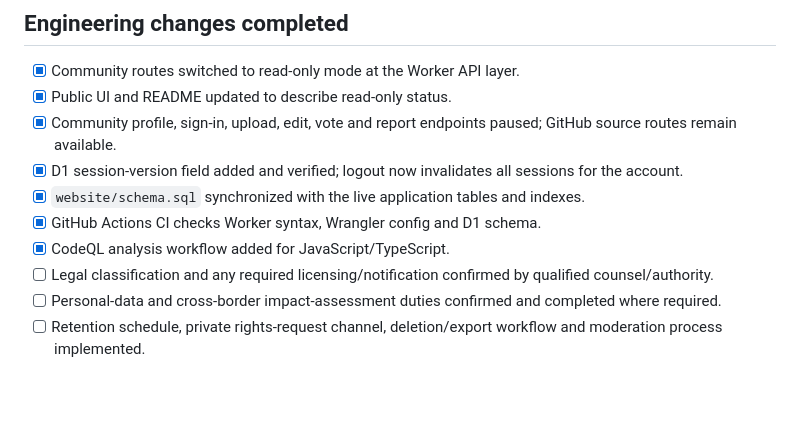
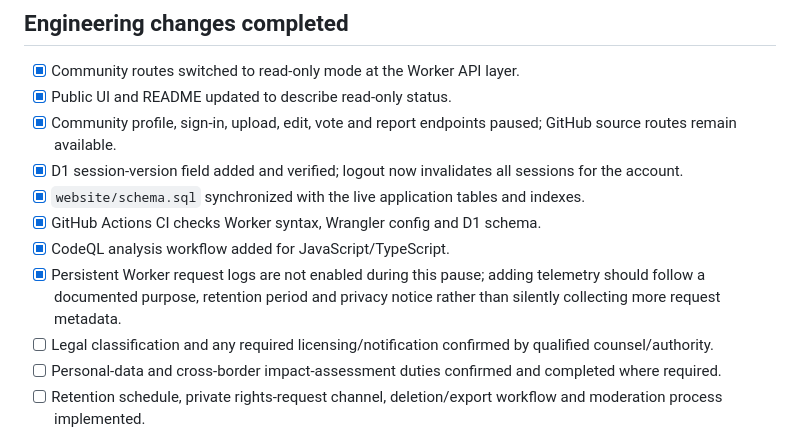
Before and after one commit to minhReal/SieuSV-Storage, a Markdown page: docs/legal-readiness.md, the part around the change. GitHub-like rendering; blank space fills up the shorter version.

Commit message:
Document telemetry privacy decision during read-only pause

```diff
--- a/docs/legal-readiness.md
+++ b/docs/legal-readiness.md
@@ -82,6 +82,7 @@ Official texts: [Decree 330/2026/ND-CP](https://vanban.chinhphu.vn/?classid=0&do
 - [x] `website/schema.sql` synchronized with the live application tables and indexes.
 - [x] GitHub Actions CI checks Worker syntax, Wrangler config and D1 schema.
 - [x] CodeQL analysis workflow added for JavaScript/TypeScript.
+- [x] Persistent Worker request logs are not enabled during this pause; adding telemetry should follow a documented purpose, retention period and privacy notice rather than silently collecting more request metadata.
 - [ ] Legal classification and any required licensing/notification confirmed by qualified counsel/authority.
 - [ ] Personal-data and cross-border impact-assessment duties confirmed and completed where required.
 - [ ] Retention schedule, private rights-request channel, deletion/export workflow and moderation process implemented.
```
